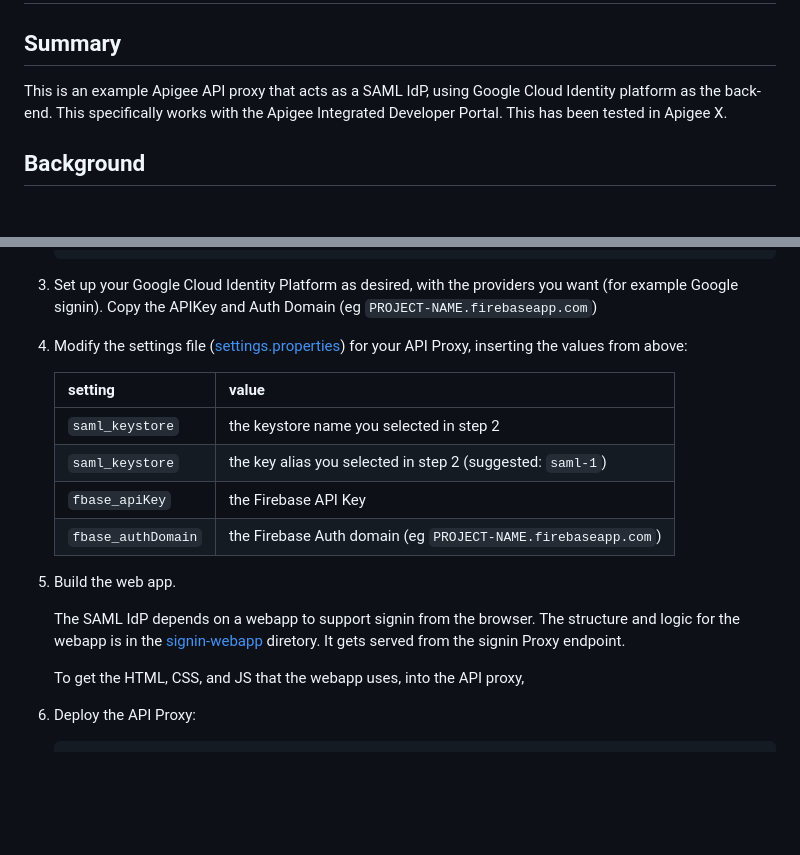
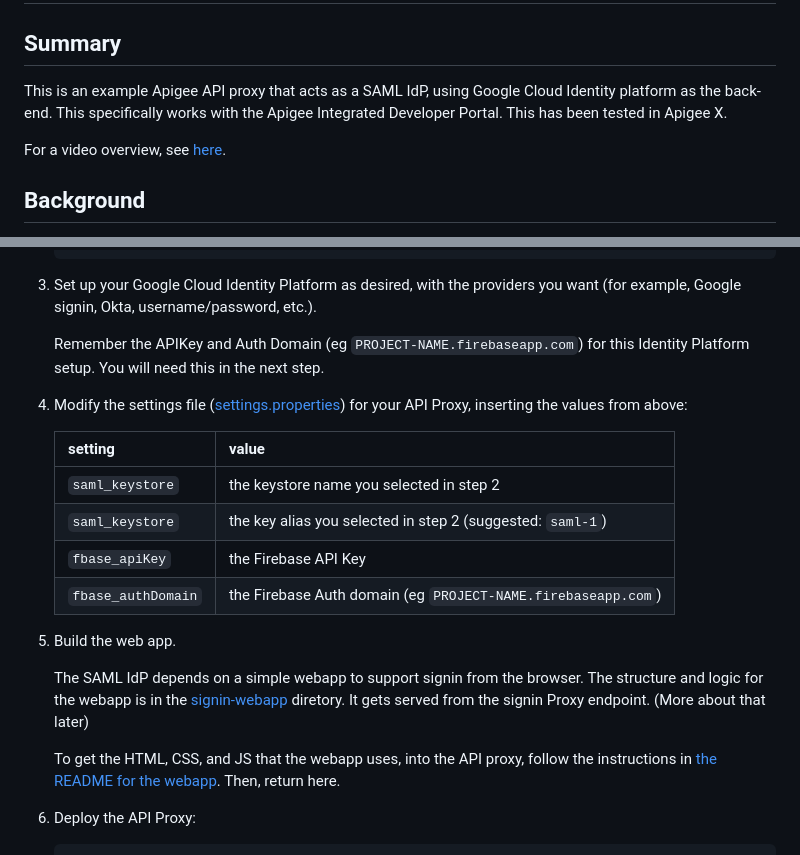
Before and after one commit to DinoChiesa/Apigee-SAML-IDP-for-Firebase, a Markdown page: README.md, 2 parts joined by grey strips. Rendered like a GitHub page; blank space fills up the shorter version.

Commit message:
update README
 - include link to screencast
 - complete an incomplete sentence, and clarify some other stuff.

````diff
--- a/README.md
+++ b/README.md
@@ -2,7 +2,11 @@
 
 ## Summary
 
-This is an example Apigee API proxy that acts as a SAML IdP, using Google Cloud Identity platform as the back-end. This specifically works with the Apigee Integrated Developer Portal.  This has been tested in Apigee X.
+This is an example Apigee API proxy that acts as a SAML IdP, using Google Cloud
+Identity platform as the back-end. This specifically works with the Apigee
+Integrated Developer Portal.  This has been tested in Apigee X.
+
+For a video overview, see [here](https://youtu.be/O5oDMCbIT0I).
 
 ## Background
 
@@ -90,8 +94,11 @@ There are some manual steps required to set up this example.
        -o $ORG -e $ENV -t $TOKEN
    ```
 
-3. Set up your Google Cloud Identity Platform as desired, with the providers you want (for example Google signin).
-   Copy the APIKey and Auth Domain (eg `PROJECT-NAME.firebaseapp.com`)
+3. Set up your Google Cloud Identity Platform as desired, with the providers you
+   want (for example, Google signin, Okta, username/password, etc.).
+
+   Remember the APIKey and Auth Domain (eg `PROJECT-NAME.firebaseapp.com`) for
+   this Identity Platform setup.  You will need this in the next step.
 
 
 4. Modify the settings file
@@ -108,10 +115,14 @@ There are some manual steps required to set up this example.
 
 5. Build the web app.
 
-   The SAML IdP depends on a webapp to support signin from the browser. The structure and logic for the webapp is
-   in the [signin-webapp](./signin-webapp) diretory. It gets served from the signin Proxy endpoint.
+   The SAML IdP depends on a simple webapp to support signin from the browser. The
+   structure and logic for the webapp is in the [signin-webapp](./signin-webapp)
+   diretory. It gets served from the signin Proxy endpoint. (More about that
+   later)
 
    To get the HTML, CSS, and JS that the webapp uses, into the API proxy,
+   follow the instructions in [the README for the webapp](./signin-webapp/README.md).
+   Then, return here.
 
 
 5. Deploy the API Proxy:
````
Also changed, not shown: other parts of README.md (+3 -2 lines).
